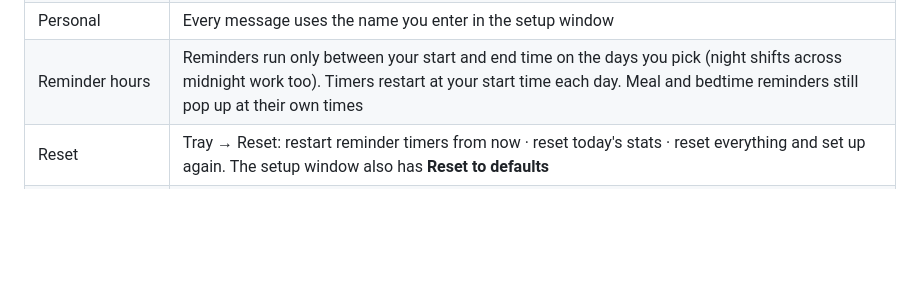
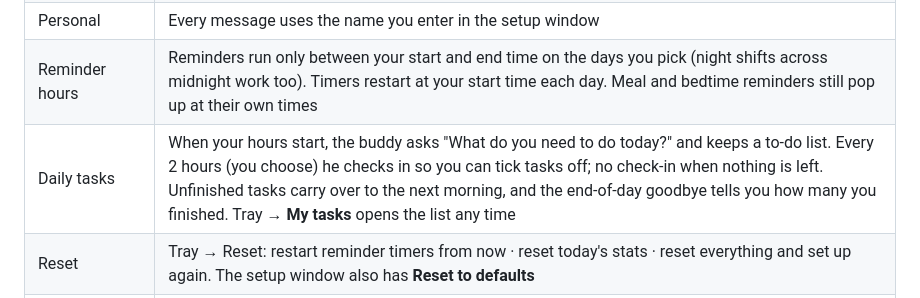
Before and after one commit to Krishnareddy4602/nudge-buddy, a Markdown page: README.md, the part around the change. Drawn GitHub-style; blank space fills up the shorter version.

Commit message:
README: document daily tasks
Co-Authored-By: Claude Opus 5.5 <noreply@anthropic.com>

```diff
--- a/README.md
+++ b/README.md
@@ -32,6 +32,7 @@ Your answers are saved, so it starts straight away next time. Change them any ti
 | 10 reminders | 💧 Water 45m · 👀 Eye rest 20m · 🧍 Posture 30m · ✋ Hands/wrists 40m · 🙆 Stretch 60m · 🌬️ Deep breaths 75m · 🚶 Walk 90m · 🍎 Snack 150m · 🍛 Lunch (1–3 PM) & dinner (8–10 PM) · 🌙 Bedtime after 11 PM |
 | Personal | Every message uses the name you enter in the setup window |
 | Reminder hours | Reminders run only between your start and end time on the days you pick (night shifts across midnight work too). Timers restart at your start time each day. Meal and bedtime reminders still pop up at their own times |
+| Daily tasks | When your hours start, the buddy asks "What do you need to do today?" and keeps a to-do list. Every 2 hours (you choose) he checks in so you can tick tasks off; no check-in when nothing is left. Unfinished tasks carry over to the next morning, and the end-of-day goodbye tells you how many you finished. Tray → **My tasks** opens the list any time |
 | Reset | Tray → Reset: restart reminder timers from now · reset today's stats · reset everything and set up again. The setup window also has **Reset to defaults** |
 | Smart delivery | Hidden until a reminder is due; timers pause while you're away or the screen is locked; one card at a time, short gap between cards, snooze time is up to you |
 | Mini-Krishna animations | Walks around, drinks from a steel bottle, eats a biscuit, holds a lunch plate, shades eyes, hands on hips for posture, rolls wrists, breathes, yawns, sleeps when you're away, cheers when you tap yes |
```
